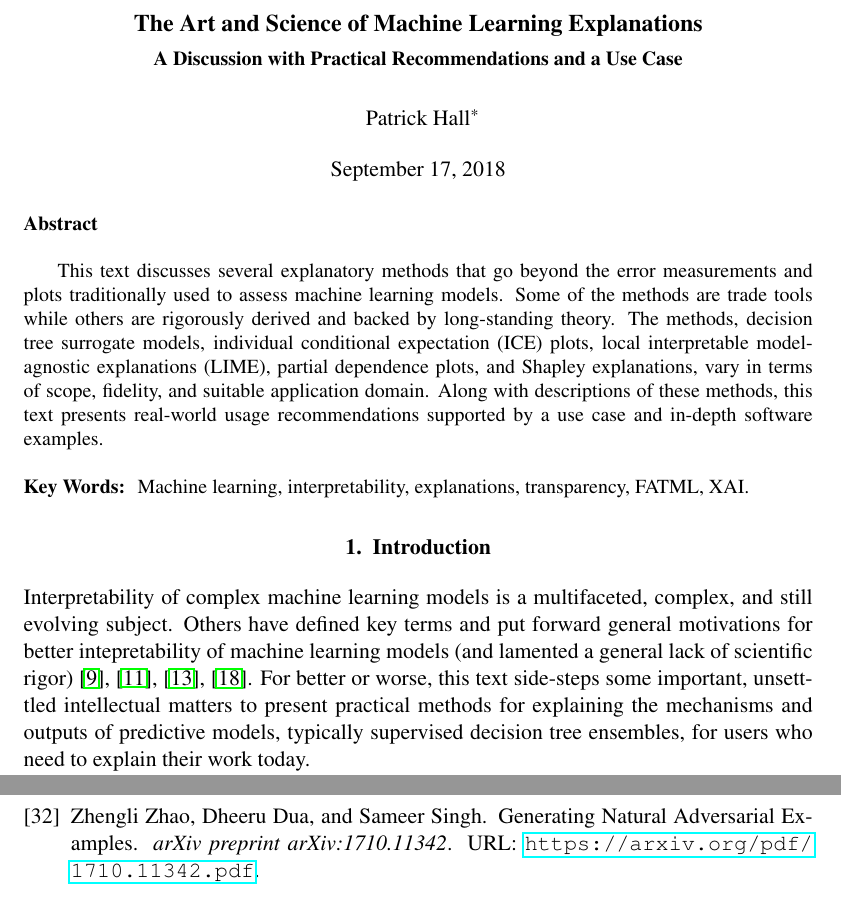
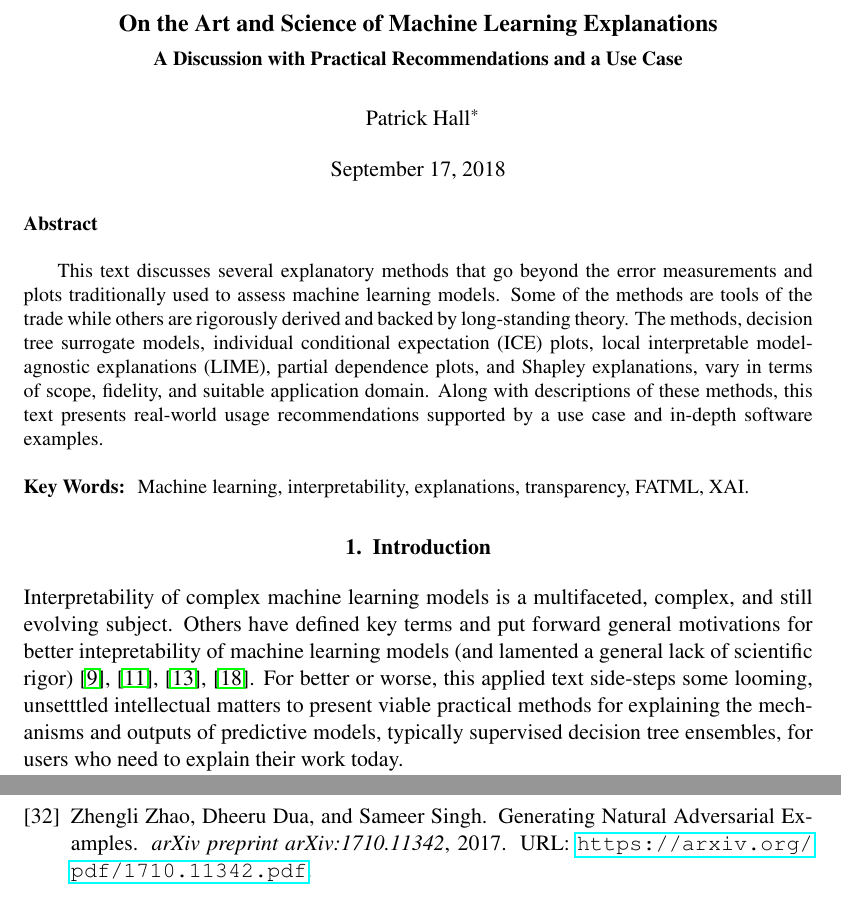
Before and after one commit to jphall663/jsm_2018_paper, a LaTeX document (jsm_2018_paper.tex): two parts of pages 1 and 20 of 20, joined at a grey line, cut so that both start at the same text. Compiled offline with pdfLaTeX.

Commit message:
fix bibtex error, update title and intro

```diff
--- a/jsm_2018_paper.tex
+++ b/jsm_2018_paper.tex
@@ -26,7 +26,7 @@
 % Fixes weird hyperref and algorithmic behavior
 \newcommand{\theHalgorithm}{\arabic{algorithm}}
 
-\title{The Art and Science of Machine Learning Explanations\\\vspace{5pt}\small{A Discussion with Practical Recommendations and a Use Case}}
+\title{On the Art and Science of Machine Learning Explanations\\\vspace{5pt}\small{A Discussion with Practical Recommendations and a Use Case}}
 \author{Patrick Hall\thanks{H2O.ai, Mountain View, CA}
 }
 \begin{document}
@@ -38,7 +38,7 @@
 
 \begin{abstract}
 
-This text discusses several explanatory methods that go beyond the error measurements and plots 			traditionally used to assess machine learning models. Some of the methods are trade tools while others are rigorously derived and backed by long-standing theory. The methods, decision tree surrogate models, individual conditional expectation (ICE) plots, local interpretable model-agnostic explanations (LIME), partial dependence plots, and Shapley explanations, vary in terms of scope, fidelity, and suitable application domain.  Along with descriptions of these methods, this text presents real-world usage recommendations supported by a use case and in-depth software examples.
+This text discusses several explanatory methods that go beyond the error measurements and plots 			traditionally used to assess machine learning models. Some of the methods are tools of the trade while others are rigorously derived and backed by long-standing theory. The methods, decision tree surrogate models, individual conditional expectation (ICE) plots, local interpretable model-agnostic explanations (LIME), partial dependence plots, and Shapley explanations, vary in terms of scope, fidelity, and suitable application domain.  Along with descriptions of these methods, this text presents real-world usage recommendations supported by a use case and in-depth software examples.
 
 \begin{keywords}
 Machine learning, interpretability, explanations, transparency, FATML, XAI.
@@ -47,7 +47,7 @@ Machine learning, interpretability, explanations, transparency, FATML, XAI.
 
 \section{Introduction}
 
-Interpretability of complex machine learning models is a multifaceted, complex, and still evolving subject. Others have defined key terms and put forward general motivations for better intepretability of machine learning models (and lamented a general lack of scientific rigor) \cite{been_kim1}, \cite{gilpin2018explaining}, \cite{guidotti2018survey}, \cite{lipton1}. For better or worse, this text side-steps some important, unsetttled intellectual matters to present practical methods for explaining the mechanisms and outputs of predictive models, typically supervised decision tree ensembles, for users who need to explain their work today.
+Interpretability of complex machine learning models is a multifaceted, complex, and still evolving subject. Others have defined key terms and put forward general motivations for better intepretability of machine learning models (and lamented a general lack of scientific rigor) \cite{been_kim1}, \cite{gilpin2018explaining}, \cite{guidotti2018survey}, \cite{lipton1}. For better or worse, this applied text side-steps some looming, unsetttled intellectual matters to present viable practical methods for explaining the mechanisms and outputs of predictive models, typically supervised decision tree ensembles, for users who need to explain their work today.
 
 Following Doshi-Velez and Kim, this discussion uses ``the ability to explain or to present in understandable terms to a human,'' as the definition of \textit{interpretable}. ``When you can no longer keep asking why,'' will serve as the working definition for a \textit{good explanation} of model mechanisms or predictions \cite{gilpin2018explaining}.
 
```
Also changed, not shown: jsm_2018_paper.bib (+2 -3 lines), jsm_2018_paper.pdf.
